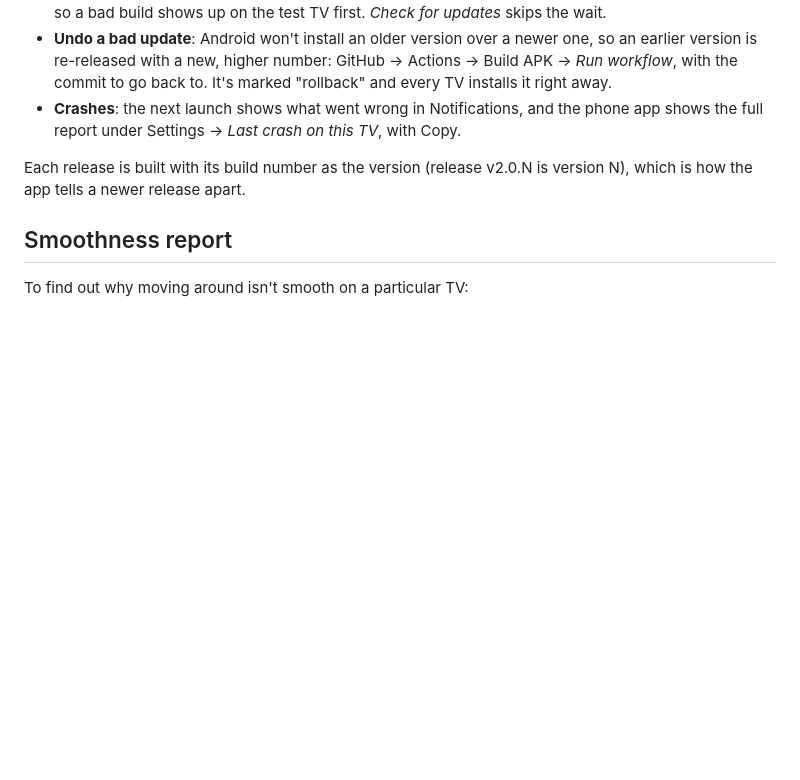
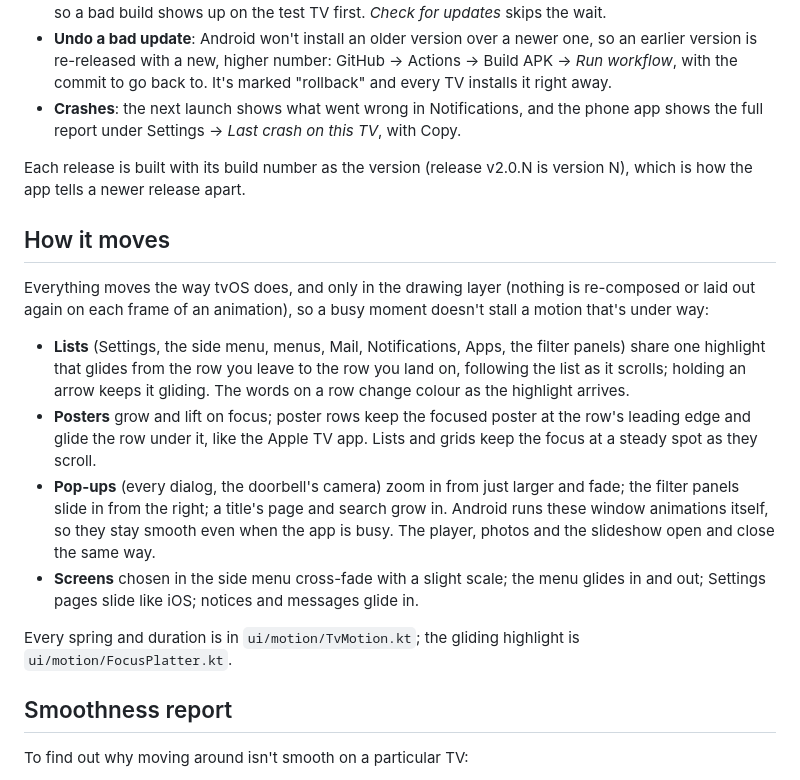
Before and after one commit to Blakew316/woodrufffiles, a Markdown page: README.md, the part around the change. Rendered like a GitHub page; blank space fills up the shorter version.

Commit message:
README: how the TV app moves (gliding highlight, pop-ups, rows, screens)
Releases the glide work built and checked in the previous commit: lists share one highlight that
glides between rows, pop-ups and pages glide in and out (run by Android itself), poster rows glide
under a focused poster at their leading edge, and screens cross-fade.

Co-Authored-By: Claude Opus 5.5 <noreply@anthropic.com>
Claude-Session: https://claude.ai/code/session_01JJYRKoHJpaVe9D6PWUGDn2

```diff
--- a/README.md
+++ b/README.md
@@ -206,6 +206,24 @@ and installs it with Android's package installer (which only accepts an update s
 Each release is built with its build number as the version (release v2.0.N is version N), which is how the app
 tells a newer release apart.
 
+## How it moves
+
+Everything moves the way tvOS does, and only in the drawing layer (nothing is re-composed or laid out again on
+each frame of an animation), so a busy moment doesn't stall a motion that's under way:
+
+- **Lists** (Settings, the side menu, menus, Mail, Notifications, Apps, the filter panels) share one highlight that
+  glides from the row you leave to the row you land on, following the list as it scrolls; holding an arrow keeps
+  it gliding. The words on a row change colour as the highlight arrives.
+- **Posters** grow and lift on focus; poster rows keep the focused poster at the row's leading edge and glide the
+  row under it, like the Apple TV app. Lists and grids keep the focus at a steady spot as they scroll.
+- **Pop-ups** (every dialog, the doorbell's camera) zoom in from just larger and fade; the filter panels slide in
+  from the right; a title's page and search grow in. Android runs these window animations itself, so they stay
+  smooth even when the app is busy. The player, photos and the slideshow open and close the same way.
+- **Screens** chosen in the side menu cross-fade with a slight scale; the menu glides in and out; Settings pages
+  slide like iOS; notices and messages glide in.
+
+Every spring and duration is in `ui/motion/TvMotion.kt`; the gliding highlight is `ui/motion/FocusPlatter.kt`.
+
 ## Smoothness report
 
 To find out why moving around isn't smooth on a particular TV:
```
